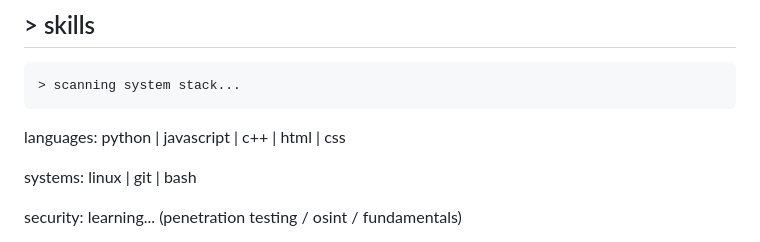
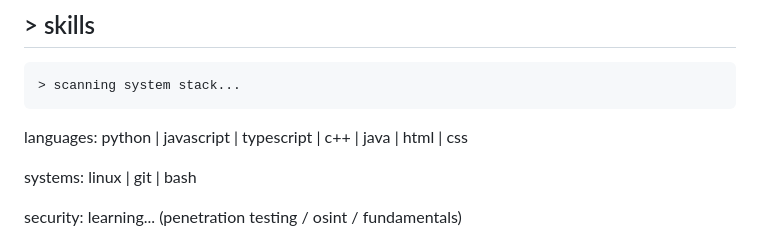
Before and after one commit to QWERTYhu66/QWERTYhu66, a Markdown page: README.md, the part around the change. Drawn GitHub-style.

Commit message:
Update programming languages in README

````diff
--- a/README.md
+++ b/README.md
@@ -72,7 +72,7 @@ languages: english / mandarin / multilingual runtime
 ```
 
 languages:
-python | javascript | c++ | html | css
+python | javascript | typescript | c++ | java | html | css
 
 systems:
 linux | git | bash
````
